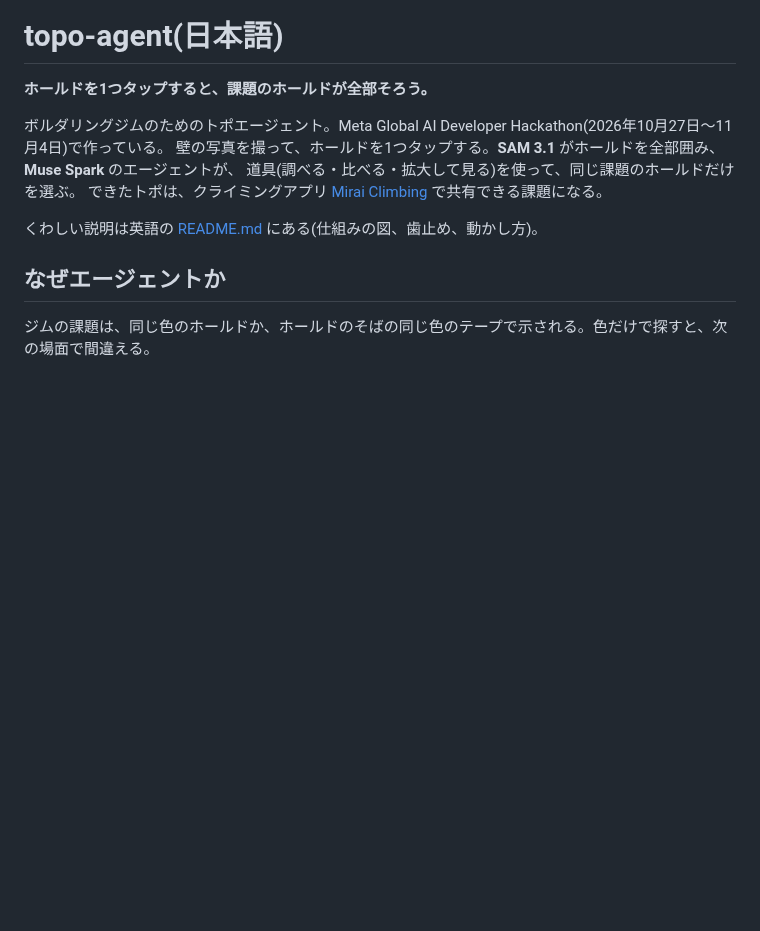
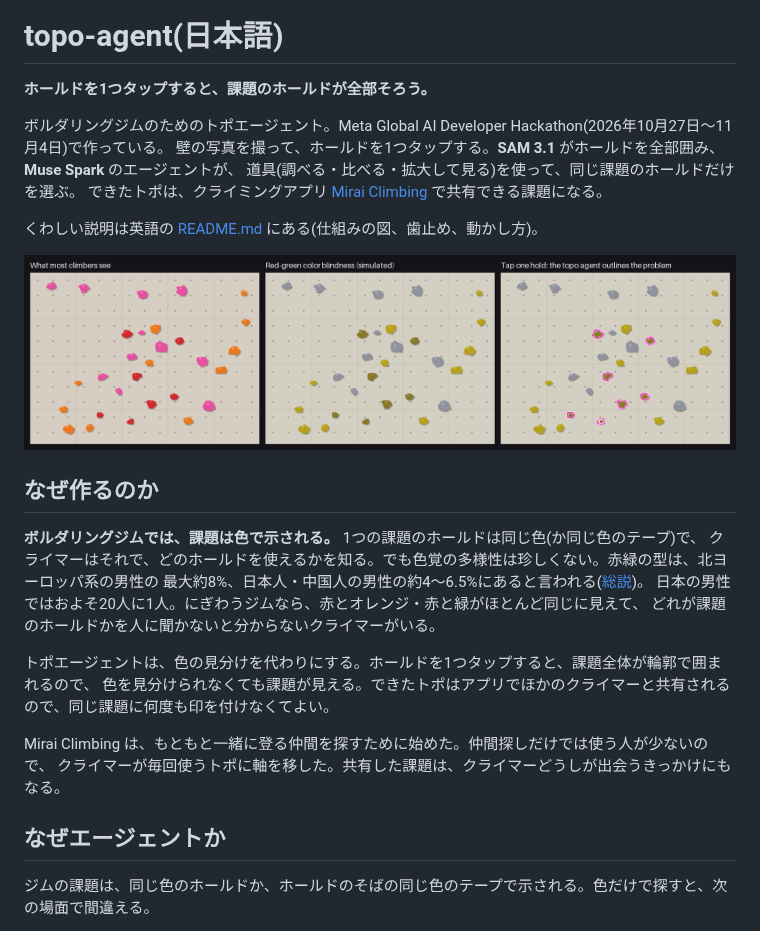
Before and after one commit to Mirai-Climbing/topo-agent, a Markdown page: README.ja.md, the part around the change. Drawn GitHub-style; pictures changed too: docs/images/colorblind.png (added); blank space fills up the shorter version.

```diff
--- a/README.ja.md
+++ b/README.ja.md
@@ -8,6 +8,22 @@
 できたトポは、クライミングアプリ [Mirai Climbing](https://mirai-climbing.com/) で共有できる課題になる。
 
 くわしい説明は英語の [README.md](README.md) にある(仕組みの図、歯止め、動かし方)。
+
+![ふつうの見え方、赤緑の色弱の見え方(まねた物)、トポエージェントが課題を囲んだ物](docs/images/colorblind.png)
+
+## なぜ作るのか
+
+**ボルダリングジムでは、課題は色で示される。** 1つの課題のホールドは同じ色(か同じ色のテープ)で、
+クライマーはそれで、どのホールドを使えるかを知る。でも色覚の多様性は珍しくない。赤緑の型は、北ヨーロッパ系の男性の
+最大約8%、日本人・中国人の男性の約4〜6.5%にあると言われる([総説](https://www.ncbi.nlm.nih.gov/pmc/articles/PMC12385717/))。
+日本の男性ではおよそ20人に1人。にぎわうジムなら、赤とオレンジ・赤と緑がほとんど同じに見えて、
+どれが課題のホールドかを人に聞かないと分からないクライマーがいる。
+
+トポエージェントは、色の見分けを代わりにする。ホールドを1つタップすると、課題全体が輪郭で囲まれるので、
+色を見分けられなくても課題が見える。できたトポはアプリでほかのクライマーと共有されるので、同じ課題に何度も印を付けなくてよい。
+
+Mirai Climbing は、もともと一緒に登る仲間を探すために始めた。仲間探しだけでは使う人が少ないので、
+クライマーが毎回使うトポに軸を移した。共有した課題は、クライマーどうしが出会うきっかけにもなる。
 
 ## なぜエージェントか
 
```
Also changed, not shown: README.md (+18 -0 lines), docs/demo-video.md (added, +27 -0 lines).
